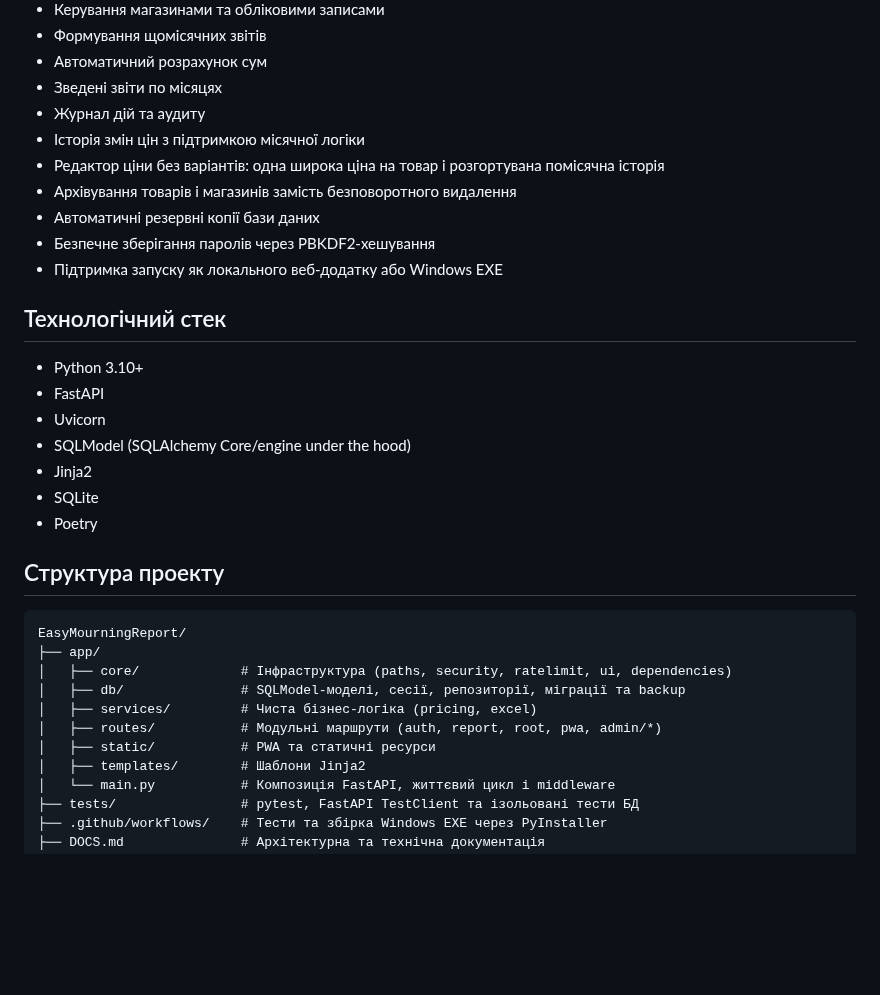
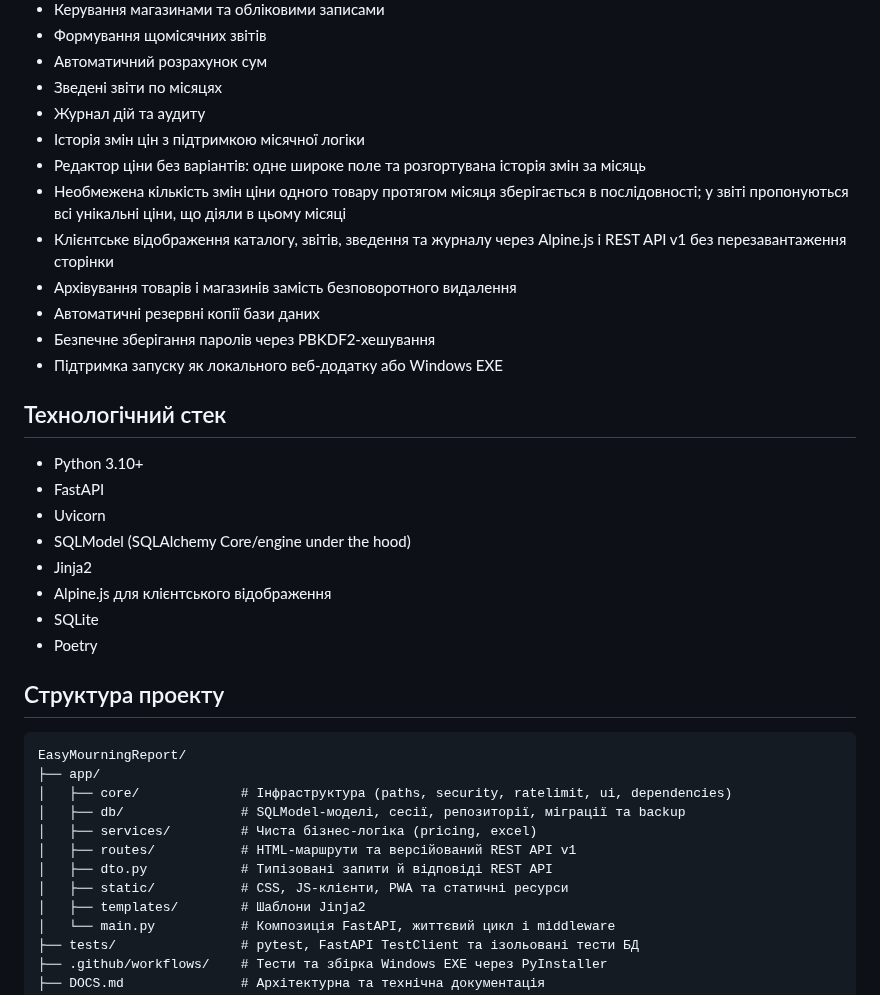
Before and after one commit to Alsesd/EasyMourningReport, a Markdown page: README.md, the part around the change. GitHub-like rendering; blank space fills up the shorter version.

Commit message:
Document client-side rendering and repeated price changes

```diff
--- a/README.md
+++ b/README.md
@@ -50,7 +50,9 @@
 - Зведені звіти по місяцях
 - Журнал дій та аудиту
 - Історія змін цін з підтримкою місячної логіки
-- Редактор ціни без варіантів: одна широка ціна на товар і розгортувана помісячна історія
+- Редактор ціни без варіантів: одне широке поле та розгортувана історія змін за місяць
+- Необмежена кількість змін ціни одного товару протягом місяця зберігається в послідовності; у звіті пропонуються всі унікальні ціни, що діяли в цьому місяці
+- Клієнтське відображення каталогу, звітів, зведення та журналу через Alpine.js і REST API v1 без перезавантаження сторінки
 - Архівування товарів і магазинів замість безповоротного видалення
 - Автоматичні резервні копії бази даних
 - Безпечне зберігання паролів через PBKDF2-хешування
@@ -63,6 +65,7 @@
 - Uvicorn
 - SQLModel (SQLAlchemy Core/engine under the hood)
 - Jinja2
+- Alpine.js для клієнтського відображення
 - SQLite
 - Poetry
 
@@ -74,8 +77,9 @@ EasyMourningReport/
 │   ├── core/             # Інфраструктура (paths, security, ratelimit, ui, dependencies)
 │   ├── db/               # SQLModel-моделі, сесії, репозиторії, міграції та backup
 │   ├── services/         # Чиста бізнес-логіка (pricing, excel)
-│   ├── routes/           # Модульні маршрути (auth, report, root, pwa, admin/*)
-│   ├── static/           # PWA та статичні ресурси
+│   ├── routes/           # HTML-маршрути та версійований REST API v1
+│   ├── dto.py            # Типізовані запити й відповіді REST API
+│   ├── static/           # CSS, JS-клієнти, PWA та статичні ресурси
 │   ├── templates/        # Шаблони Jinja2
 │   └── main.py           # Композиція FastAPI, життєвий цикл і middleware
 ├── tests/                # pytest, FastAPI TestClient та ізольовані тести БД
```
